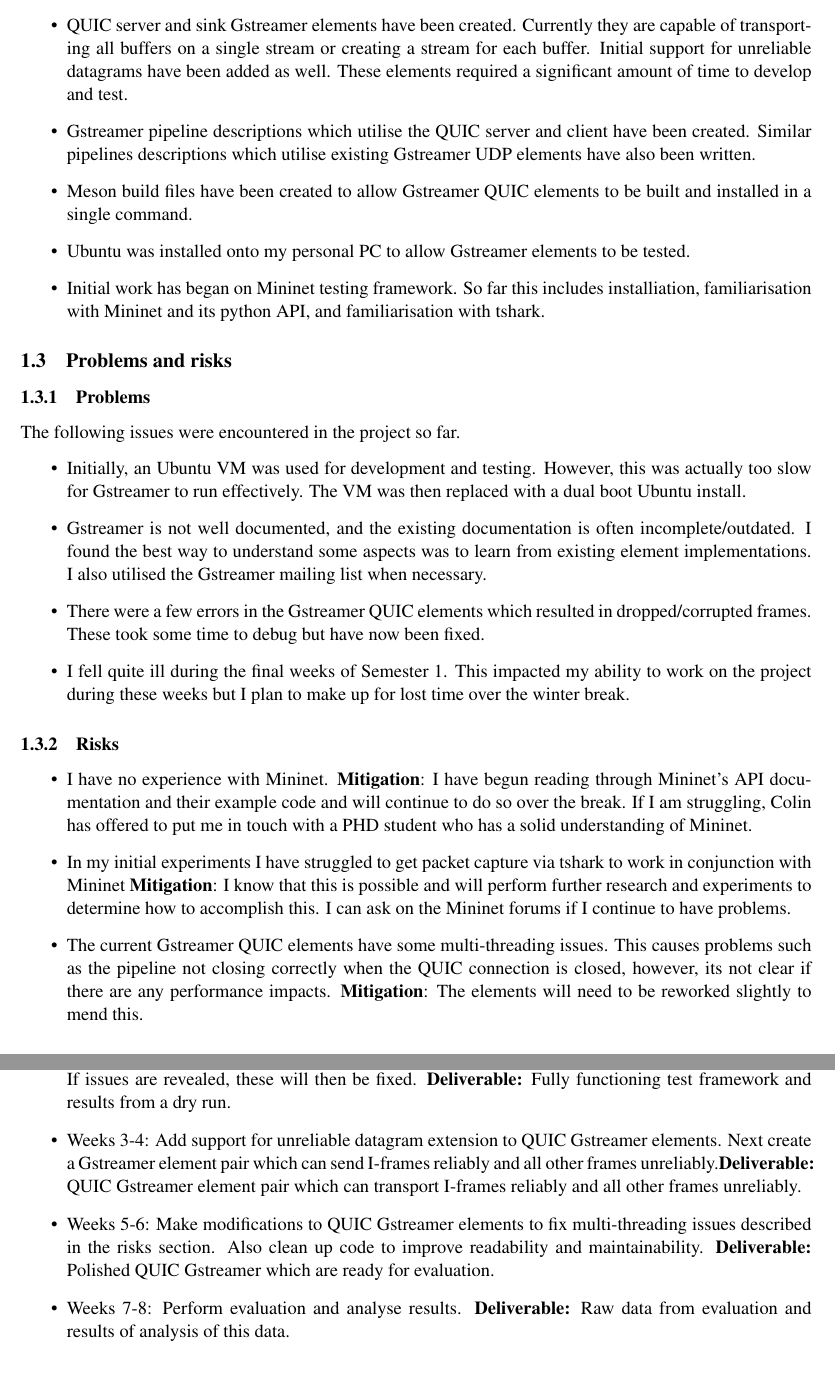
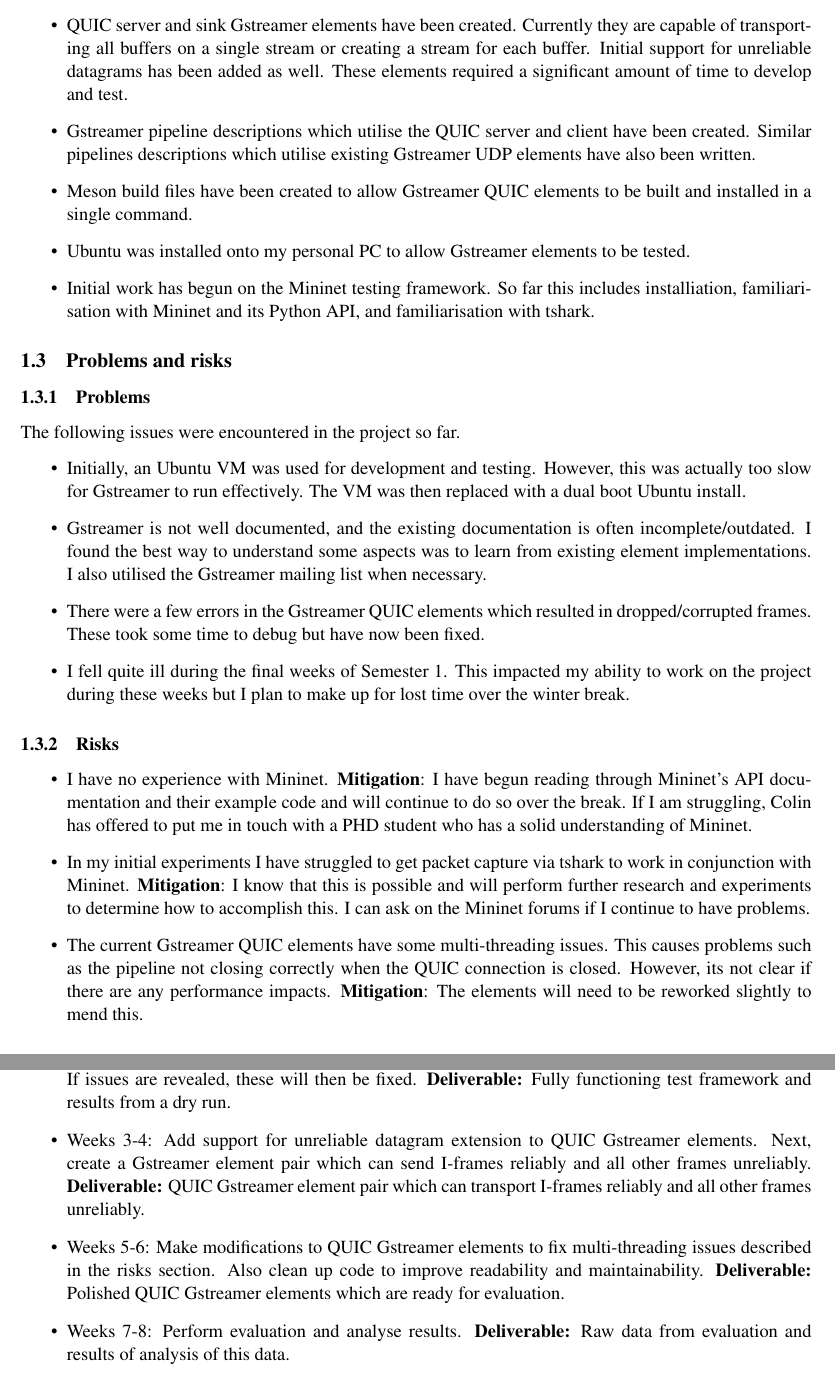
Before and after one commit to mwalker2299/QUIC-GStreamer-Integration, a LaTeX document (status_report/status_report_template.tex): two parts of pages 2 and 3 of 3, joined at a grey line, cut so that both start at the same text. Compiled offline with pdfLaTeX.

Commit message:
Fix typos in status report

```diff
--- a/status_report/status_report_template.tex
+++ b/status_report/status_report_template.tex
@@ -48,11 +48,11 @@ by using Mininet to simulate a network with one or more client-server pairs.
 \item Background research conducted on QUIC transport protocol, streaming techniques and potential QUIC libraries.
 \item Background research conducted on Gstreamer. Familiarised myself with other network elements.
 \item QUIC server and sink Gstreamer elements have been created. Currently they are capable of transporting
-all buffers on a single stream or creating a stream for each buffer. Initial support for unreliable datagrams have been added as well. These elements required a significant amount of time to develop and test.
+all buffers on a single stream or creating a stream for each buffer. Initial support for unreliable datagrams has been added as well. These elements required a significant amount of time to develop and test.
 \item Gstreamer pipeline descriptions which utilise the QUIC server and client have been created. Similar pipelines descriptions which utilise existing Gstreamer UDP elements have also been written.
 \item Meson build files have been created to allow Gstreamer QUIC elements to be built and installed in a single command.
 \item Ubuntu was installed onto my personal PC to allow Gstreamer elements to be tested.
-\item Initial work has began on Mininet testing framework. So far this includes installiation, familiarisation with Mininet and its python API, and familiarisation with tshark.
+\item Initial work has begun on the Mininet testing framework. So far this includes installiation, familiarisation with Mininet and its Python API, and familiarisation with tshark.
 \end{itemize}
 
 \subsection{Problems and risks}\label{problems-and-risks}
@@ -72,9 +72,9 @@ too slow for Gstreamer to run effectively. The VM was then replaced with a dual
 
 \begin{itemize}
 \item I have no experience with Mininet. \textbf{Mitigation}: I have begun reading through Mininet's API documentation and their example code and will continue to do so over the break. If I am struggling, Colin has offered to put me in touch with a PHD student who has a solid understanding of Mininet.
-\item In my initial experiments I have struggled to get packet capture via tshark to work in conjunction with Mininet \textbf{Mitigation}: I know that this is possible and will perform further research and experiments to determine how to accomplish this. I can ask on the Mininet forums if I continue to have problems.
+\item In my initial experiments I have struggled to get packet capture via tshark to work in conjunction with Mininet. \textbf{Mitigation}: I know that this is possible and will perform further research and experiments to determine how to accomplish this. I can ask on the Mininet forums if I continue to have problems.
 \item The current Gstreamer QUIC elements have some multi-threading issues. This causes problems such as
-the pipeline not closing correctly when the QUIC connection is closed, however, its not clear if there are
+the pipeline not closing correctly when the QUIC connection is closed. However, its not clear if there are
 any performance impacts. \textbf{Mitigation}: The elements will need to be reworked slightly to mend this.
 \item I have a general idea of how to evaluate the various QUIC element versions and the UDP elements but I am not fully sure of which metrics I will need to analyse. \textbf{Mitigation}: Perform research into which metrics will be appropriate for evaluation and determine the best way to retrieve them.
 \end{itemize}
@@ -102,11 +102,11 @@ any performance impacts. \textbf{Mitigation}: The elements will need to be rewor
       Fully functioning test framework and results from a dry run.
     \item
       Weeks 3-4:
-      Add support for unreliable datagram extension to QUIC Gstreamer elements. Next create a Gstreamer element pair which can send I-frames reliably and all other frames unreliably.\textbf{Deliverable:} QUIC Gstreamer element pair
+      Add support for unreliable datagram extension to QUIC Gstreamer elements. Next, create a Gstreamer element pair which can send I-frames reliably and all other frames unreliably. \textbf{Deliverable:} QUIC Gstreamer element pair
       which can transport I-frames reliably and all other frames unreliably.
     \item
       Weeks 5-6: Make modifications to QUIC Gstreamer elements to fix multi-threading issues described in the risks section. Also clean up code to improve readability and maintainability.
-      \textbf{Deliverable:} Polished QUIC Gstreamer which are ready for evaluation.
+      \textbf{Deliverable:} Polished QUIC Gstreamer elements which are ready for evaluation.
     \item
       Weeks 7-8: Perform evaluation and analyse results.
       \textbf{Deliverable:} Raw data from evaluation and results of analysis of this data.
```
Also changed, not shown: status_report/status_report_template.tex (4 more changed lines).
